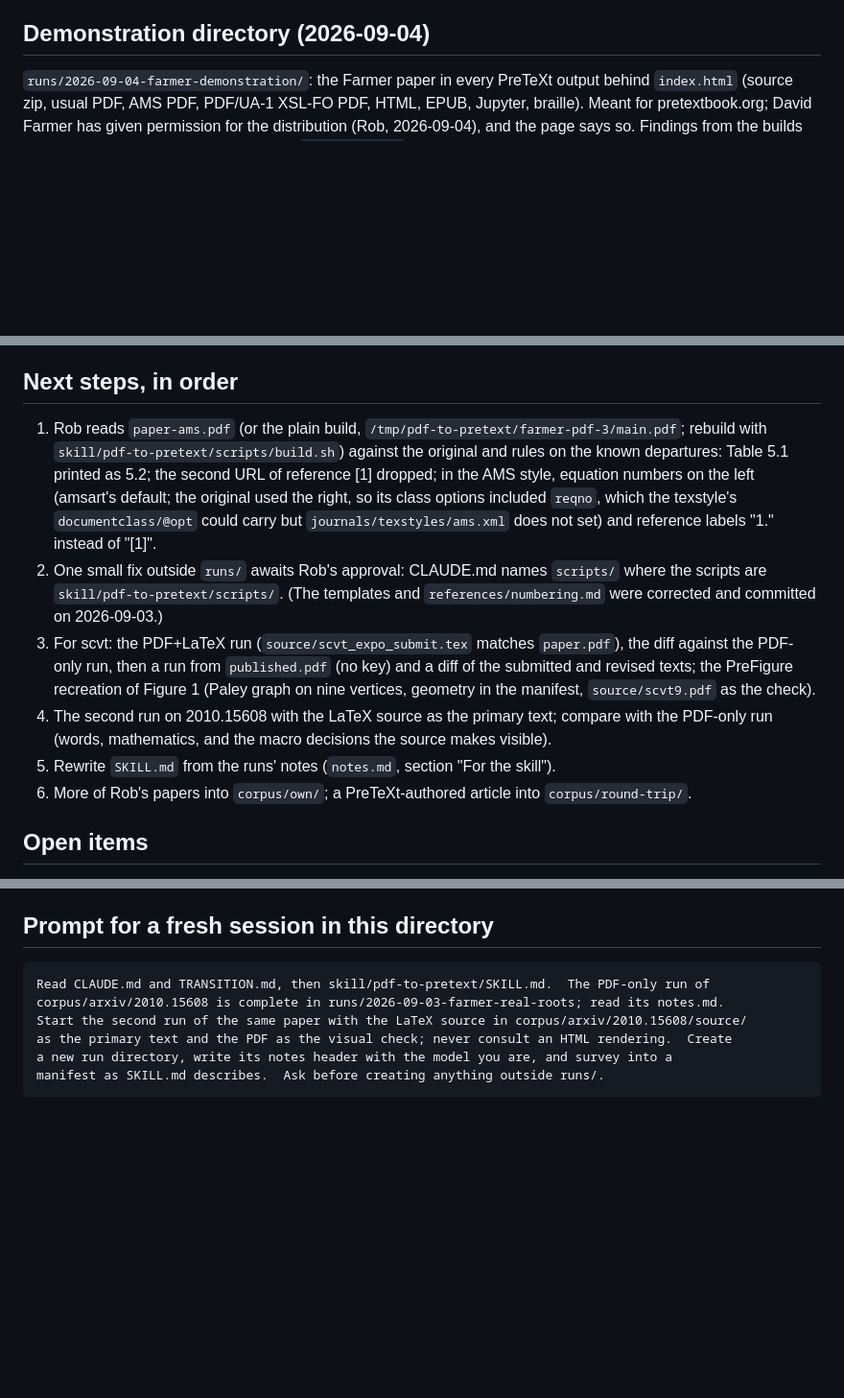
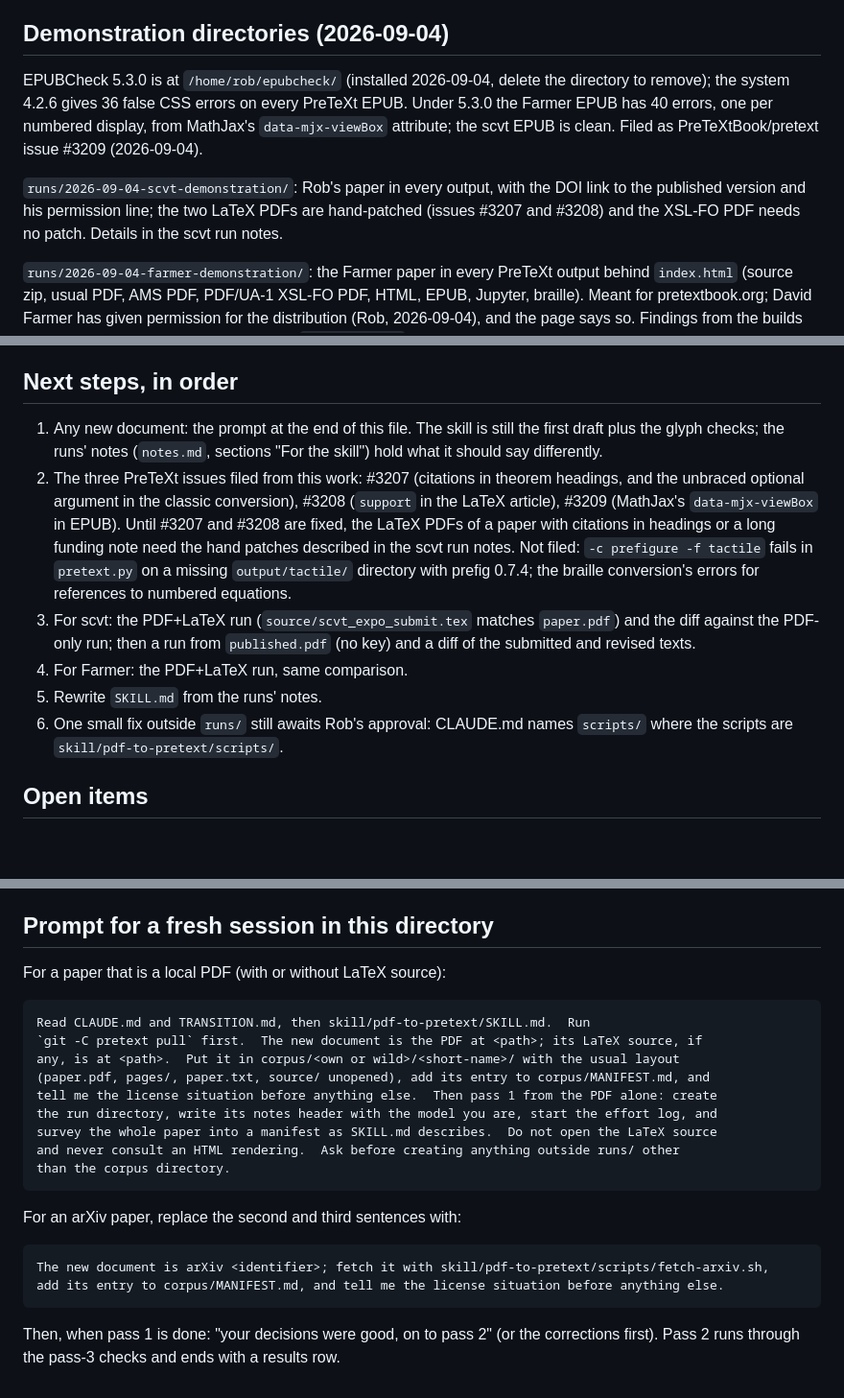
Before and after one commit to PreTeXtBook/pdf-to-pretext, a Markdown page: TRANSITION.md, 3 parts joined by grey strips. Shown at 96% size. GitHub-like rendering; blank space fills up the shorter version.

Commit message:
Transition notes for a rest: state of both papers, issues filed, restart prompt
Co-Authored-By: Claude Fable 5.1 <noreply@anthropic.com>

````diff
--- a/TRANSITION.md
+++ b/TRANSITION.md
@@ -21,7 +23,16 @@ through pass 3; nothing committed under `runs/`, which is gitignored).
   figures), `metadata-oai.xml`.  See `corpus/MANIFEST.md` for title, author, license.
 - `evaluation/RESULTS.md` (one row, the PDF-only run), `notes/decisions-2026-09-03.md`.
 
-## Demonstration directory (2026-09-04)
+## Demonstration directories (2026-09-04)
+
+EPUBCheck 5.3.0 is at `/home/rob/epubcheck/` (installed 2026-09-04, delete the directory
+to remove); the system 4.2.6 gives 36 false CSS errors on every PreTeXt EPUB.  Under
+5.3.0 the Farmer EPUB has 40 errors, one per numbered display, from MathJax's
+`data-mjx-viewBox` attribute; the scvt EPUB is clean.  Filed as PreTeXtBook/pretext issue #3209 (2026-09-04).
+
+`runs/2026-09-04-scvt-demonstration/`: Rob's paper in every output, with the DOI link to
+the published version and his permission line; the two LaTeX PDFs are hand-patched
+(issues #3207 and #3208) and the XSL-FO PDF needs no patch.  Details in the scvt run notes.
 
 `runs/2026-09-04-farmer-demonstration/`: the Farmer paper in every PreTeXt output behind
 `index.html` (source zip, usual PDF, AMS PDF, PDF/UA-1 XSL-FO PDF, HTML, EPUB, Jupyter,
@@ -65,24 +76,23 @@ image; typos preserved, never corrected.  Builds are under `/tmp/pdf-to-pretext/
 
 ## Next steps, in order
 
-1. Rob reads `paper-ams.pdf` (or the plain build, `/tmp/pdf-to-pretext/farmer-pdf-3/main.pdf`;
-   rebuild with `skill/pdf-to-pretext/scripts/build.sh`) against the original and rules on
-   the known departures: Table 5.1 printed as 5.2; the second URL of reference [1]
-   dropped; in the AMS style, equation numbers on the left (amsart's default; the original
-   used the right, so its class options included `reqno`, which the texstyle's
-   `documentclass/@opt` could carry but `journals/texstyles/ams.xml` does not set) and
-   reference labels "1." instead of "[1]".
-2. One small fix outside `runs/` awaits Rob's approval: CLAUDE.md names `scripts/` where
-   the scripts are `skill/pdf-to-pretext/scripts/`.  (The templates and
-   `references/numbering.md` were corrected and committed on 2026-09-03.)
-3. For scvt: the PDF+LaTeX run (`source/scvt_expo_submit.tex` matches `paper.pdf`), the
-   diff against the PDF-only run, then a run from `published.pdf` (no key) and a diff of
-   the submitted and revised texts; the PreFigure recreation of Figure 1 (Paley graph on
-   nine vertices, geometry in the manifest, `source/scvt9.pdf` as the check).
-4. The second run on 2010.15608 with the LaTeX source as the primary text; compare with the
-   PDF-only run (words, mathematics, and the macro decisions the source makes visible).
-5. Rewrite `SKILL.md` from the runs' notes (`notes.md`, section "For the skill").
-6. More of Rob's papers into `corpus/own/`; a PreTeXt-authored article into `corpus/round-trip/`.
+1. Any new document: the prompt at the end of this file.  The skill is still the first
+   draft plus the glyph checks; the runs' notes (`notes.md`, sections "For the skill")
+   hold what it should say differently.
+2. The three PreTeXt issues filed from this work: #3207 (citations in theorem headings, and
+   the unbraced optional argument in the classic conversion), #3208 (`support` in the
+   LaTeX article), #3209 (MathJax's `data-mjx-viewBox` in EPUB).  Until #3207 and #3208
+   are fixed, the LaTeX PDFs of a paper with citations in headings or a long funding note
+   need the hand patches described in the scvt run notes.  Not filed: `-c prefigure -f
+   tactile` fails in `pretext.py` on a missing `output/tactile/` directory with prefig 0.7.4;
+   the braille conversion's errors for references to numbered equations.
+3. For scvt: the PDF+LaTeX run (`source/scvt_expo_submit.tex` matches `paper.pdf`) and the
+   diff against the PDF-only run; then a run from `published.pdf` (no key) and a diff of the
+   submitted and revised texts.
+4. For Farmer: the PDF+LaTeX run, same comparison.
+5. Rewrite `SKILL.md` from the runs' notes.
+6. One small fix outside `runs/` still awaits Rob's approval: CLAUDE.md names `scripts/`
+   where the scripts are `skill/pdf-to-pretext/scripts/`.
 
 ## Open items
 
@@ -98,11 +108,26 @@ image; typos preserved, never corrected.  Builds are under `/tmp/pdf-to-pretext/
 
 ## Prompt for a fresh session in this directory
 
+For a paper that is a local PDF (with or without LaTeX source):
+
 ```
-Read CLAUDE.md and TRANSITION.md, then skill/pdf-to-pretext/SKILL.md.  The PDF-only run of
-corpus/arxiv/2010.15608 is complete in runs/2026-09-03-farmer-real-roots; read its notes.md.
-Start the second run of the same paper with the LaTeX source in corpus/arxiv/2010.15608/source/
-as the primary text and the PDF as the visual check; never consult an HTML rendering.  Create
-a new run directory, write its notes header with the model you are, and survey into a
-manifest as SKILL.md describes.  Ask before creating anything outside runs/.
+Read CLAUDE.md and TRANSITION.md, then skill/pdf-to-pretext/SKILL.md.  Run
+`git -C pretext pull` first.  The new document is the PDF at <path>; its LaTeX source, if
+any, is at <path>.  Put it in corpus/<own or wild>/<short-name>/ with the usual layout
+(paper.pdf, pages/, paper.txt, source/ unopened), add its entry to corpus/MANIFEST.md, and
+tell me the license situation before anything else.  Then pass 1 from the PDF alone: create
+the run directory, write its notes header with the model you are, start the effort log, and
+survey the whole paper into a manifest as SKILL.md describes.  Do not open the LaTeX source
+and never consult an HTML rendering.  Ask before creating anything outside runs/ other
+than the corpus directory.
 ```
+
+For an arXiv paper, replace the second and third sentences with:
+
+```
+The new document is arXiv <identifier>; fetch it with skill/pdf-to-pretext/scripts/fetch-arxiv.sh,
+add its entry to corpus/MANIFEST.md, and tell me the license situation before anything else.
+```
+
+Then, when pass 1 is done: "your decisions were good, on to pass 2" (or the corrections
+first).  Pass 2 runs through the pass-3 checks and ends with a results row.
````
Also changed, not shown: other parts of TRANSITION.md (+4 -2 lines).
